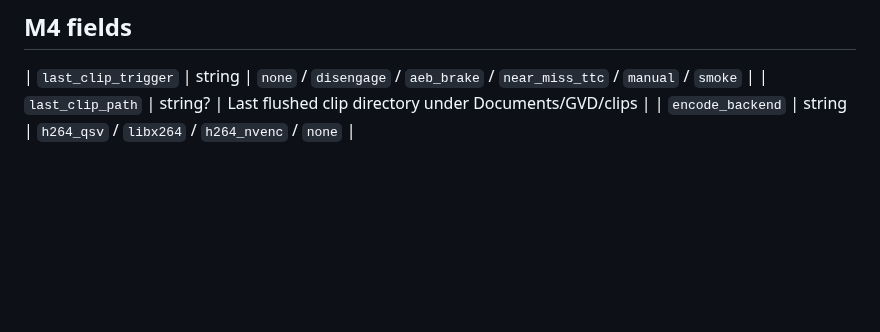
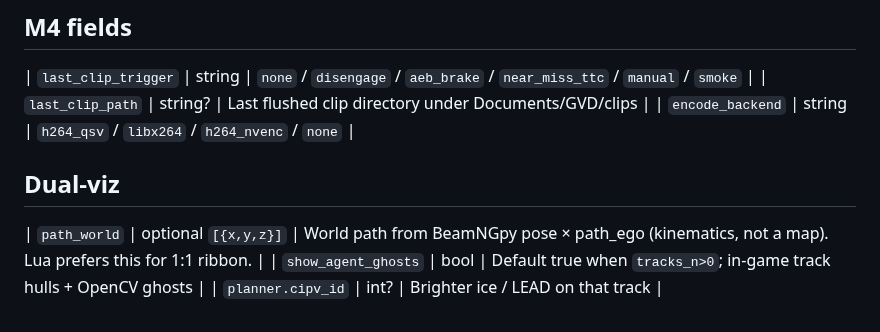
Before and after one commit to Mbeck2008-web/grok-vision-drive, a Markdown page: docs/gvd_state_schema.md, the part around the change. GitHub-like rendering; blank space fills up the shorter version.

```diff
--- a/docs/gvd_state_schema.md
+++ b/docs/gvd_state_schema.md
@@ -53,3 +53,10 @@ Also: `Documents/GVD/gvd_cmd.json` = `{steer,throttle,brake,seq,heartbeat_mtime}
 | `last_clip_trigger` | string | `none` / `disengage` / `aeb_brake` / `near_miss_ttc` / `manual` / `smoke` |
 | `last_clip_path` | string? | Last flushed clip directory under Documents/GVD/clips |
 | `encode_backend` | string | `h264_qsv` / `libx264` / `h264_nvenc` / `none` |
+
+
+## Dual-viz
+
+| `path_world` | optional `[{x,y,z}]` | World path from BeamNGpy pose × path_ego (kinematics, not a map). Lua prefers this for 1:1 ribbon. |
+| `show_agent_ghosts` | bool | Default true when `tracks_n>0`; in-game track hulls + OpenCV ghosts |
+| `planner.cipv_id` | int? | Brighter ice / LEAD on that track |
```
Also changed, not shown: README.md (+6 -0 lines), docs/gvd_viz_smoke.png, 4 other files.
